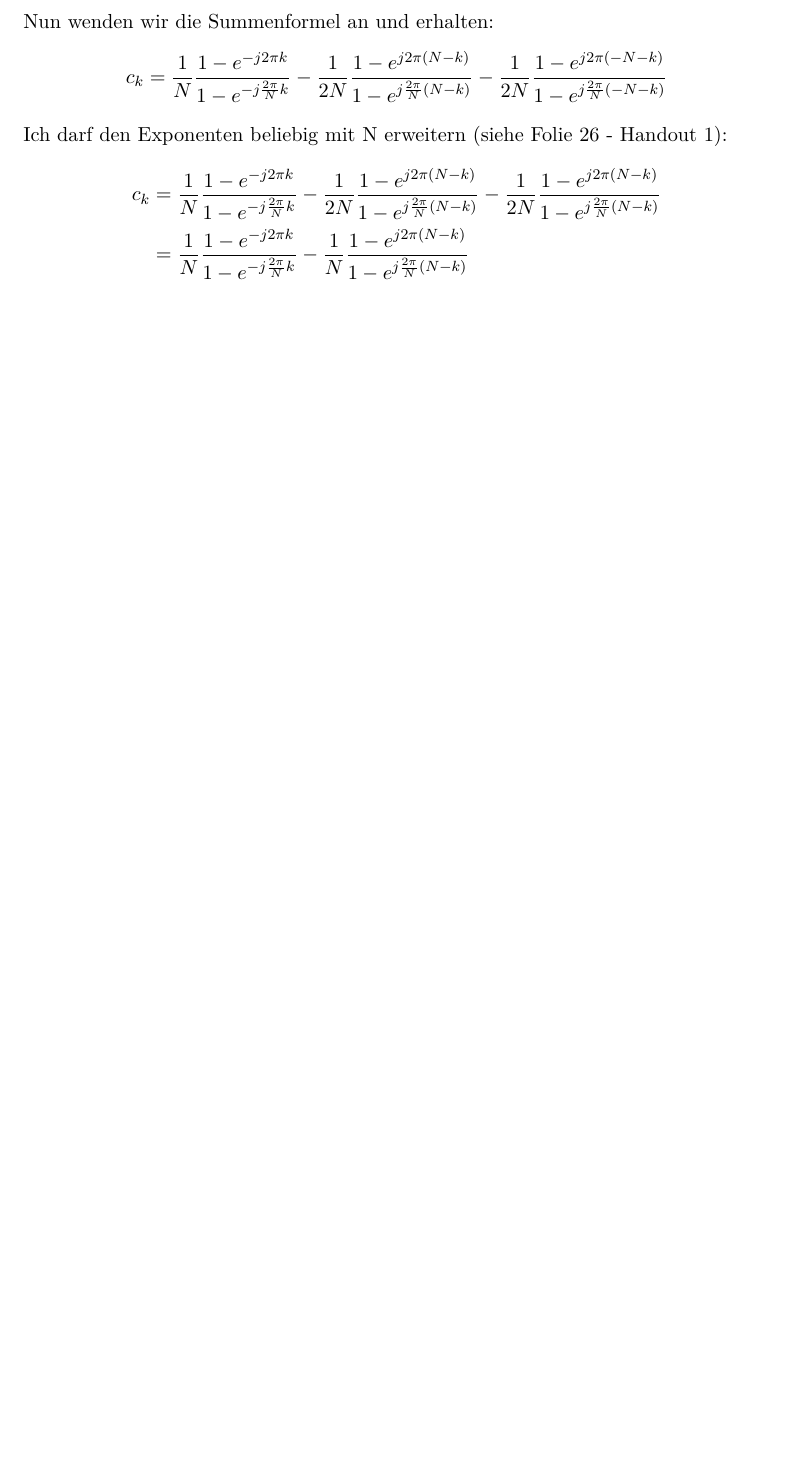
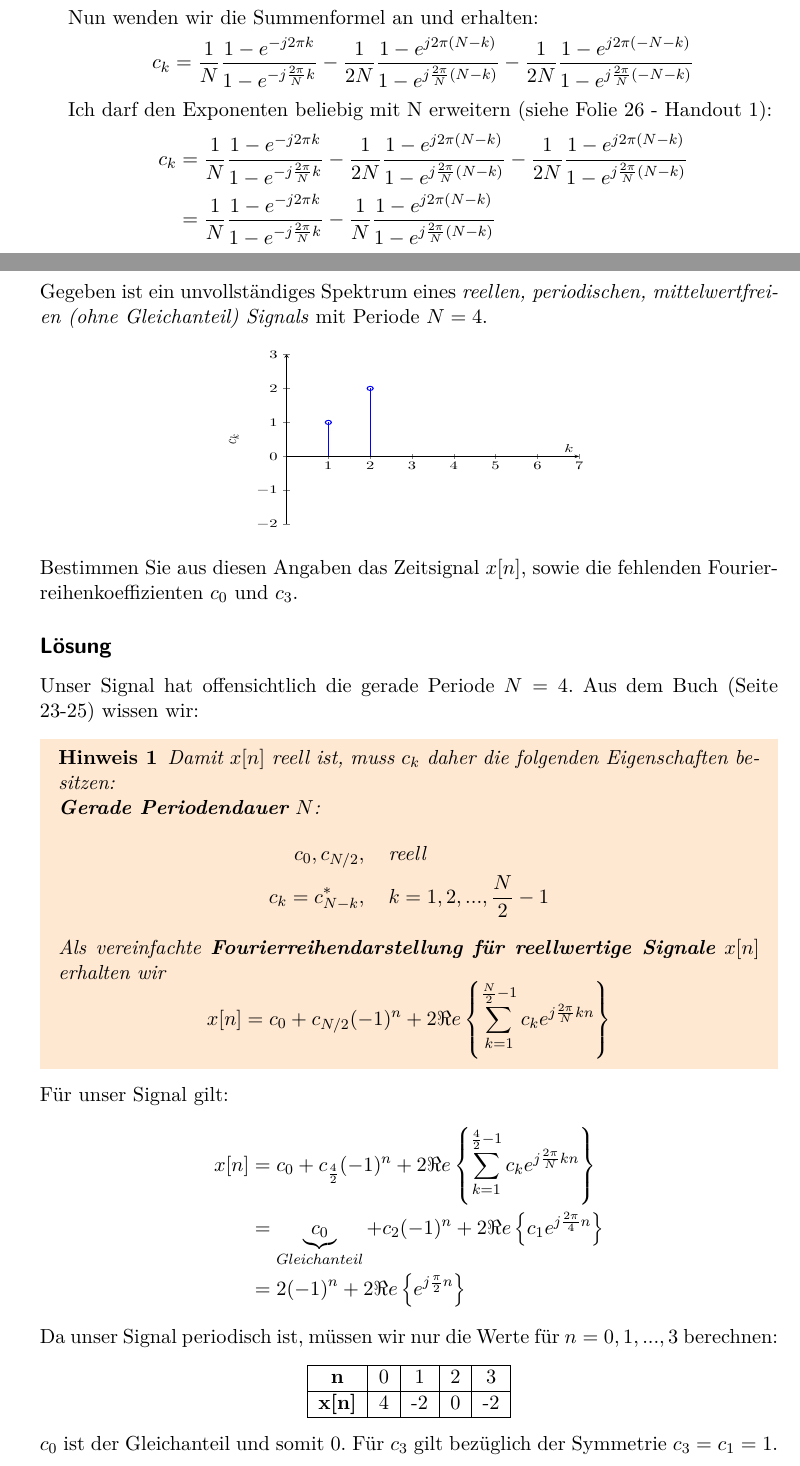
Before and after one commit to Ultr0n/SigSys2, a LaTeX document (markus/main.tex, which reads markus/1_8.tex): part of page 15 of 15 before the commit and two parts of pages 13 and 14 of 14 after it, the two joined at a grey line, cut so that both start at the same text, the shorter picture padded with empty space. Compiled offline with pdfLaTeX.

Commit message:
Using style file, added 1_8

```diff
--- /dev/null
+++ b/markus/1_8.tex
@@ -0,0 +1,52 @@
+\section*{Aufgabe 1.8}
+\subsection*{Angabe}
+Gegeben ist ein unvollständiges Spektrum eines \textit{reellen, periodischen, mittelwertfreien (ohne Gleichanteil) Signals} mit Periode $N=4$.
+\begin{center}
+\resizebox{200pt}{100pt}{%
+	\begin{tikzpicture}
+		\begin{axis}[
+			xmin = 0, xmax = 7,
+			ymin = -2, ymax = 3,
+			axis x line=middle,
+			axis y line=left,
+			ylabel = {$c_k$},
+			xlabel = $k$,
+       		xtick={0,1,...,7},
+			]
+			\addplot+[ycomb,blue,thick,domain=0:1,samples=2,mark=o] table {1_8.dat};
+		\end{axis}
+	\end{tikzpicture}
+}\end{center}
+Bestimmen Sie aus diesen Angaben das Zeitsignal $x\leftn[n\right]$, sowie die fehlenden Fourierreihenkoeffizienten $c_0$ und $c_3$.
+\subsection*{Lösung}
+Unser Signal hat offensichtlich die gerade Periode $N=4$. Aus dem Buch (Seite 23-25) wissen wir:
+\begin{hint}
+Damit $x\leftn[n\right]$ reell ist, muss $c_k$ daher die folgenden Eigenschaften besitzen:\\
+\textbf{Gerade Periodendauer} $N$:
+\begin{align*}
+	c_0, c_{N/2}&,\quad \text{reell}\\
+	c_k=c^*_{N-k}&,\quad k=1,2,...,\frac{N}{2}-1
+\end{align*}
+Als vereinfachte \textbf{Fourierreihendarstellung für reellwertige Signale} $x\leftn[n\right]$ erhalten wir
+\[
+	x\leftn[n\right]=c_0+c_{N/2}(-1)^n+2 \Re e
+	\left\{\sum_{k=1}^{\frac{N}{2}-1}c_k e^{j\frac{2\pi}{N}kn}\right\}
+\]
+\end{hint}
+Für unser Signal gilt:
+\begin{align*}
+	x\leftn[n\right] &= c_0+c_\frac{4}{2} (-1)^n + 2 \Re e
+	\left\{\sum_{k=1}^{\frac{4}{2}-1}c_k e^{j\frac{2\pi}{N}kn}\right\} \\
+	&= \underbrace{c_0}_{Gleichanteil} + c_2 (-1)^n + 2 \Re e \left\{ c_1 e^{j\frac{2\pi}{4}n} \right\}\\
+	&= 2 (-1)^n   + 2 \Re e \left\{ e^{j\frac{\pi}{2}n} \right\}
+\end{align*}
+Da unser Signal periodisch ist, müssen wir nur die Werte für $n=0,1,...,3$ berechnen:
+\begin{center}
+	\begin{tabular}{| c | c | c | c | c |}
+	\hline
+	\textbf{n} & 0 & 1 & 2 & 3 \\ \hline
+	\textbf{x[n]} & 4 & -2 & 0 & -2 \\
+	\hline
+	\end{tabular}
+\end{center}
+$c_0$ ist der Gleichanteil und somit 0. Für $c_3$ gilt bezüglich der Symmetrie $c_3=c_1=1$.
--- a/markus/main.tex
+++ b/markus/main.tex
@@ -28,4 +19,5 @@
 \include{1_5}
 \include{1_6}
 \include{1_7}
+\include{1_8}
 \end{document}
```
Also changed, not shown: markus/1_8.dat (added, +2 -0 lines), markus/style.sty (added, +16 -0 lines), markus/main.tex (11 more changed lines), 1 other file.
